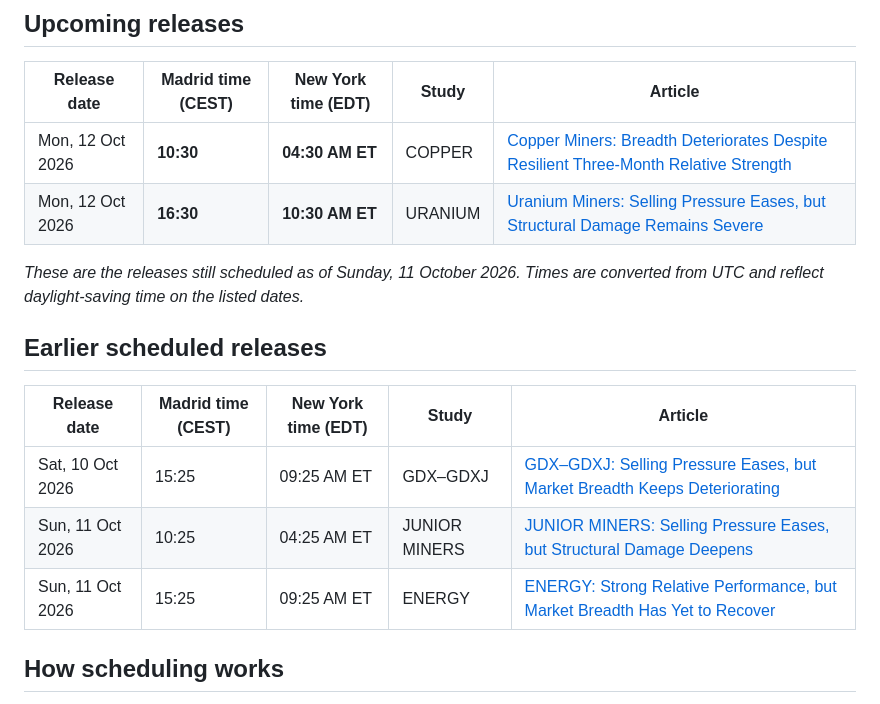
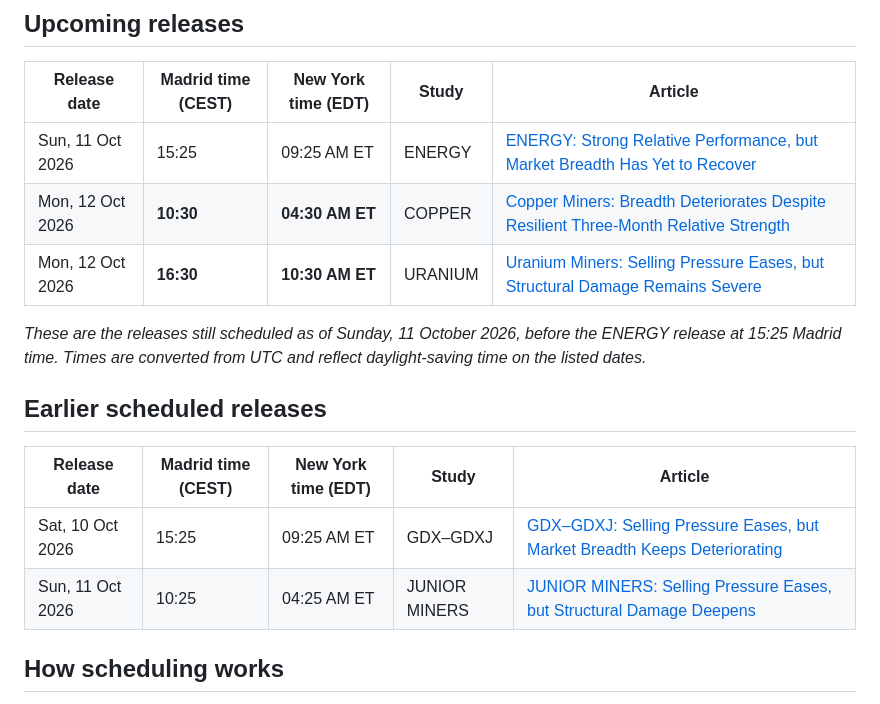
Before and after one commit to BroadLuis/structural-alpha-research, a Markdown page: PUBLICATION_SCHEDULE.md, the part around the change. Rendered like a GitHub page.

Commit message:
Correct ENERGY status: release scheduled for October 11 at 15:25 Madrid

```diff
--- a/PUBLICATION_SCHEDULE.md
+++ b/PUBLICATION_SCHEDULE.md
@@ -6,10 +6,11 @@ A quick reference for scheduled research releases. **The authoritative release t
 
 | Release date | Madrid time (CEST) | New York time (EDT) | Study | Article |
 |---|---|---|---|---|
+| Sun, 11 Oct 2026 | 15:25 | 09:25 AM ET | ENERGY | [ENERGY: Strong Relative Performance, but Market Breadth Has Yet to Recover](studies/2026-10-11-energy/index.html) |
 | Mon, 12 Oct 2026 | **10:30** | **04:30 AM ET** | COPPER | [Copper Miners: Breadth Deteriorates Despite Resilient Three-Month Relative Strength](studies/2026-10-12-copper/index.html) |
 | Mon, 12 Oct 2026 | **16:30** | **10:30 AM ET** | URANIUM | [Uranium Miners: Selling Pressure Eases, but Structural Damage Remains Severe](studies/2026-10-12-uranium/index.html) |
 
-*These are the releases still scheduled as of Sunday, 11 October 2026. Times are converted from UTC and reflect daylight-saving time on the listed dates.*
+*These are the releases still scheduled as of Sunday, 11 October 2026, before the ENERGY release at 15:25 Madrid time. Times are converted from UTC and reflect daylight-saving time on the listed dates.*
 
 ## Earlier scheduled releases
 
@@ -17,7 +18,6 @@ A quick reference for scheduled research releases. **The authoritative release t
 |---|---|---|---|---|
 | Sat, 10 Oct 2026 | 15:25 | 09:25 AM ET | GDX–GDXJ | [GDX–GDXJ: Selling Pressure Eases, but Market Breadth Keeps Deteriorating](studies/2026-10-10-gdx-gdxj/index.html) |
 | Sun, 11 Oct 2026 | 10:25 | 04:25 AM ET | JUNIOR MINERS | [JUNIOR MINERS: Selling Pressure Eases, but Structural Damage Deepens](studies/2026-10-11-junior/index.html) |
-| Sun, 11 Oct 2026 | 15:25 | 09:25 AM ET | ENERGY | [ENERGY: Strong Relative Performance, but Market Breadth Has Yet to Recover](studies/2026-10-11-energy/index.html) |
 
 ## How scheduling works
 
```
